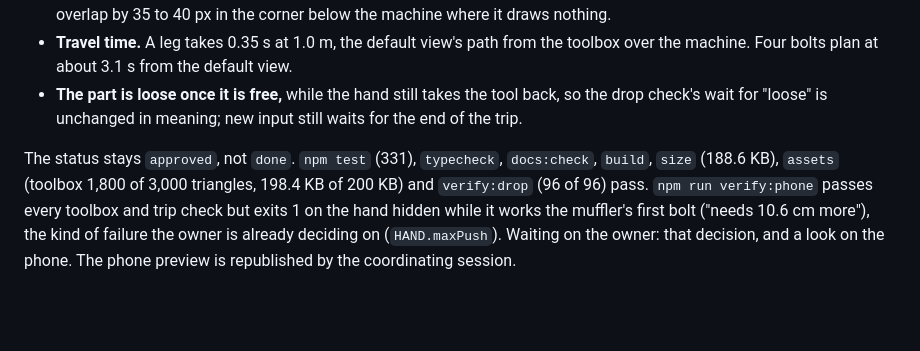
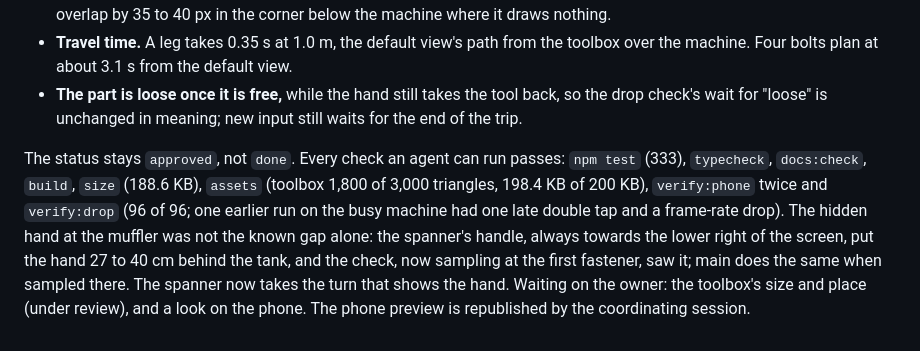
Before and after one commit to Open-Am/TheMechanic, a Markdown page: docs/plans/0012-the-toolbox.md, the part around the change. GitHub-like rendering; blank space fills up the shorter version.

Commit message:
Record the spanner fix and the latest checks for 0.11.0
Co-Authored-By: Claude Opus 5.5 <noreply@anthropic.com>

```diff
--- a/docs/plans/0012-the-toolbox.md
+++ b/docs/plans/0012-the-toolbox.md
@@ -75,4 +75,4 @@ Steps 1 to 6 are built; see `docs/releases/0.11.0.md`. Readings that differ from
 - **Travel time.** A leg takes 0.35 s at 1.0 m, the default view's path from the toolbox over the machine. Four bolts plan at about 3.1 s from the default view.
 - **The part is loose once it is free,** while the hand still takes the tool back, so the drop check's wait for "loose" is unchanged in meaning; new input still waits for the end of the trip.
 
-The status stays `approved`, not `done`. `npm test` (331), `typecheck`, `docs:check`, `build`, `size` (188.6 KB), `assets` (toolbox 1,800 of 3,000 triangles, 198.4 KB of 200 KB) and `verify:drop` (96 of 96) pass. `npm run verify:phone` passes every toolbox and trip check but exits 1 on the hand hidden while it works the muffler's first bolt ("needs 10.6 cm more"), the kind of failure the owner is already deciding on (`HAND.maxPush`). Waiting on the owner: that decision, and a look on the phone. The phone preview is republished by the coordinating session.
+The status stays `approved`, not `done`. Every check an agent can run passes: `npm test` (333), `typecheck`, `docs:check`, `build`, `size` (188.6 KB), `assets` (toolbox 1,800 of 3,000 triangles, 198.4 KB of 200 KB), `verify:phone` twice and `verify:drop` (96 of 96; one earlier run on the busy machine had one late double tap and a frame-rate drop). The hidden hand at the muffler was not the known gap alone: the spanner's handle, always towards the lower right of the screen, put the hand 27 to 40 cm behind the tank, and the check, now sampling at the first fastener, saw it; main does the same when sampled there. The spanner now takes the turn that shows the hand. Waiting on the owner: the toolbox's size and place (under review), and a look on the phone. The phone preview is republished by the coordinating session.
```
Also changed, not shown: docs/releases/0.11.0.md (+7 -6 lines).
